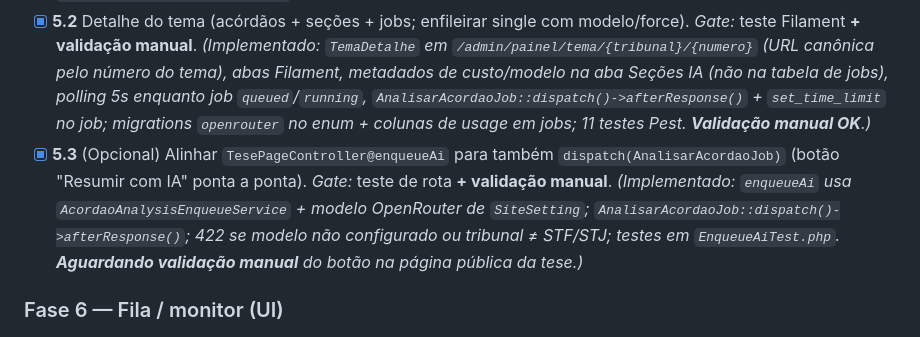
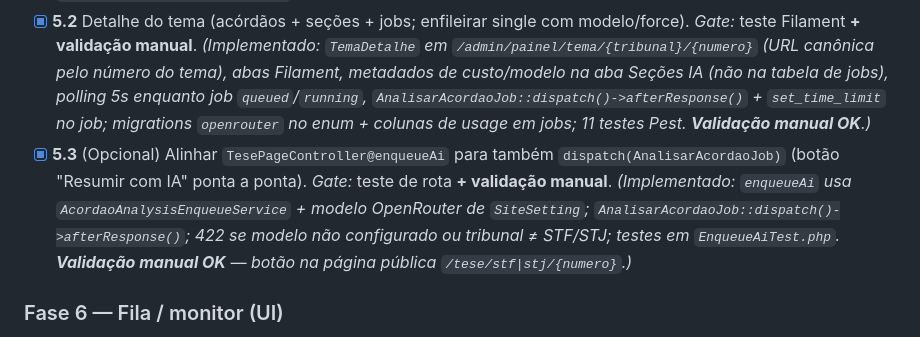
Before and after one commit to luisrock/laravel_tes, a Markdown page: ARQUIVOS_MD/MIGRACAO_LARAVEL_ANALISE_ACORDAOS.md, the part around the change. GitHub-like rendering.

Commit message:
docs(ia): marca fase 5.3 com validação manual OK
Co-authored-by: Cursor <cursoragent@cursor.com>

```diff
--- a/ARQUIVOS_MD/MIGRACAO_LARAVEL_ANALISE_ACORDAOS.md
+++ b/ARQUIVOS_MD/MIGRACAO_LARAVEL_ANALISE_ACORDAOS.md
@@ -232,7 +232,7 @@ Ordem de implementação **core_first**. Cada tela que mexe em UI exige **valida
 ### Fase 5 — Disparo no Filament (UI) + browser de temas
 - [x] **5.1** Tela "Temas elegíveis" (filtros tribunal/tem-IA/trânsito/ordenação + paginação) com ações Analisar/Forçar/lote (`updateOrCreate` job + `dispatch` com `afterResponse`; `Queue::fake` nos testes). _Gate:_ teste Filament **+ validação manual**. _(Implementado: `TemasElegiveis`, `EligibleTemasQuery`, `AcordaoAnalysisEnqueueService`; coluna Tema unificada + menu de ações; validação manual OK em `/admin/painel/temas-elegiveis`.)_
 - [x] **5.2** Detalhe do tema (acórdãos + seções + jobs; enfileirar single com modelo/force). _Gate:_ teste Filament **+ validação manual**. _(Implementado: `TemaDetalhe` em `/admin/painel/tema/{tribunal}/{numero}` (URL canônica pelo número do tema), abas Filament, metadados de custo/modelo na aba Seções IA (não na tabela de jobs), polling 5s enquanto job `queued`/`running`, `AnalisarAcordaoJob::dispatch()->afterResponse()` + `set_time_limit` no job; migrations `openrouter` no enum + colunas de usage em jobs; 11 testes Pest. **Validação manual OK**.)_
-- [x] **5.3** (Opcional) Alinhar `TesePageController@enqueueAi` para também `dispatch(AnalisarAcordaoJob)` (botão "Resumir com IA" ponta a ponta). _Gate:_ teste de rota **+ validação manual**. _(Implementado: `enqueueAi` usa `AcordaoAnalysisEnqueueService` + modelo OpenRouter de `SiteSetting`; `AnalisarAcordaoJob::dispatch()->afterResponse()`; 422 se modelo não configurado ou tribunal ≠ STF/STJ; testes em `EnqueueAiTest.php`. **Aguardando validação manual** do botão na página pública da tese.)_
+- [x] **5.3** (Opcional) Alinhar `TesePageController@enqueueAi` para também `dispatch(AnalisarAcordaoJob)` (botão "Resumir com IA" ponta a ponta). _Gate:_ teste de rota **+ validação manual**. _(Implementado: `enqueueAi` usa `AcordaoAnalysisEnqueueService` + modelo OpenRouter de `SiteSetting`; `AnalisarAcordaoJob::dispatch()->afterResponse()`; 422 se modelo não configurado ou tribunal ≠ STF/STJ; testes em `EnqueueAiTest.php`. **Validação manual OK** — botão na página pública `/tese/stf|stj/{numero}`.)_
 
 ### Fase 6 — Fila / monitor (UI)
 - [ ] **6.1** Tela de `tese_analysis_jobs` (filtros por status/tentativas/erro/custo) com ações recuperar travados, remover job (queued), purgar (done/error/ambos), aplicar modelo aos queued. _Gate:_ teste Filament **+ validação manual**.
```
